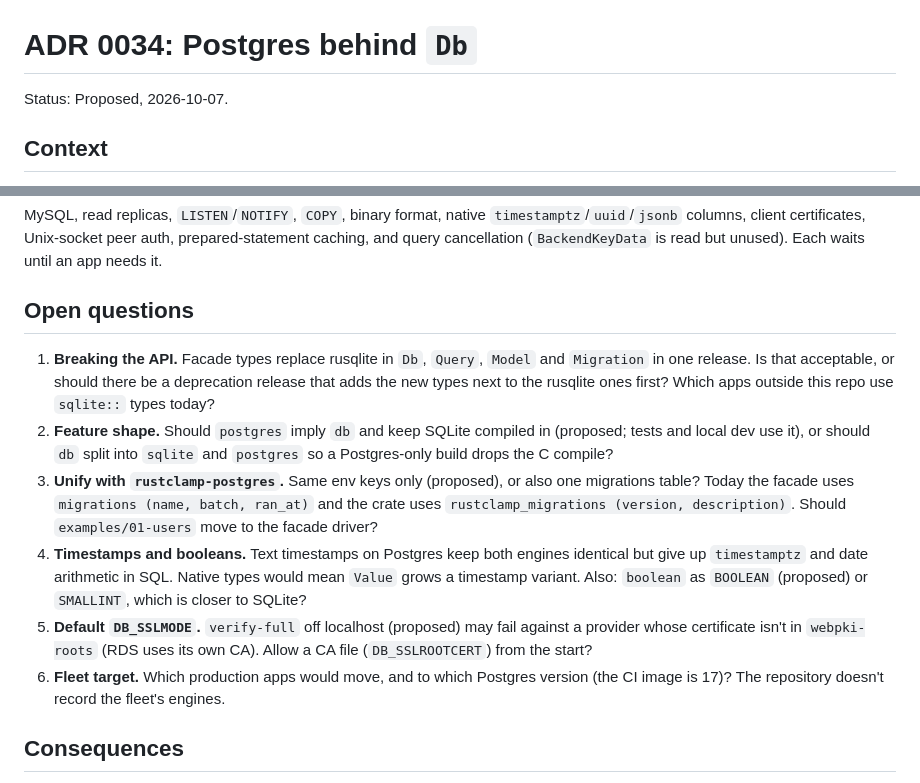
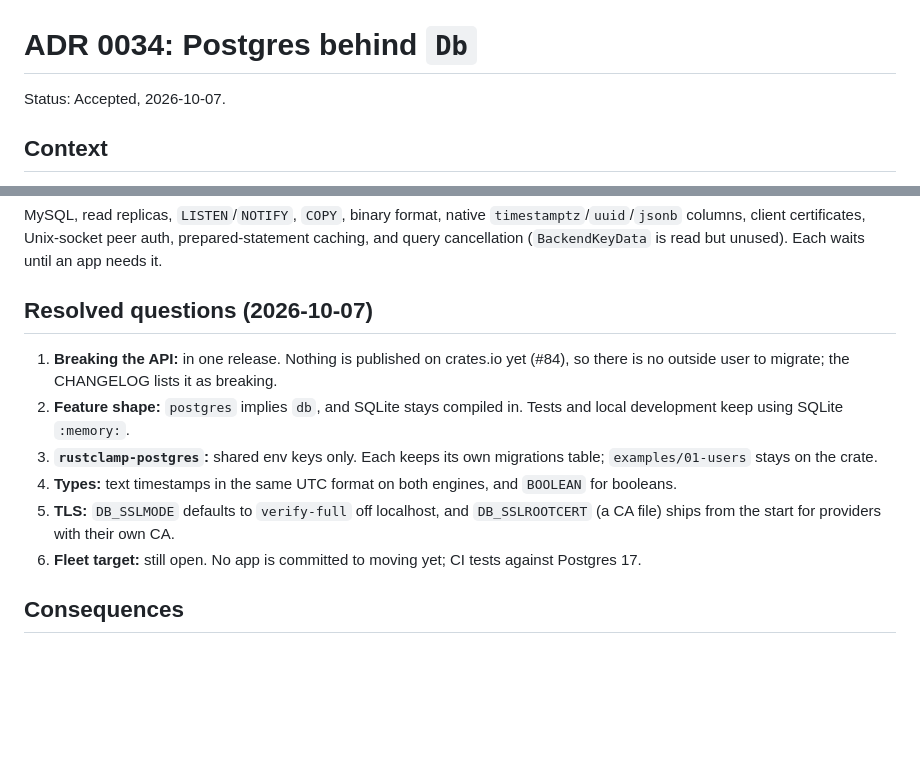
Before and after one commit to rustclamp/rustclamp, a Markdown page: docs/adr/0034-postgres-behind-db.md, 2 parts joined by grey strips. Rendered like a GitHub page; blank space fills up the shorter version.

Commit message:
docs(adr): accept ADR 0034 with its open questions resolved

```diff
--- a/docs/adr/0034-postgres-behind-db.md
+++ b/docs/adr/0034-postgres-behind-db.md
@@ -1,6 +1,6 @@
 # ADR 0034: Postgres behind `Db`
 
-Status: Proposed, 2026-10-07.
+Status: Accepted, 2026-10-07.
 
 ## Context
 
@@ -77,14 +77,14 @@ The repository does not say which engines the fleet's apps use in production.
 
 MySQL, read replicas, `LISTEN`/`NOTIFY`, `COPY`, binary format, native `timestamptz`/`uuid`/`jsonb` columns, client certificates, Unix-socket peer auth, prepared-statement caching, and query cancellation (`BackendKeyData` is read but unused). Each waits until an app needs it.
 
-## Open questions
+## Resolved questions (2026-10-07)
 
-1. **Breaking the API.** Facade types replace rusqlite in `Db`, `Query`, `Model` and `Migration` in one release. Is that acceptable, or should there be a deprecation release that adds the new types next to the rusqlite ones first? Which apps outside this repo use `sqlite::` types today?
-2. **Feature shape.** Should `postgres` imply `db` and keep SQLite compiled in (proposed; tests and local dev use it), or should `db` split into `sqlite` and `postgres` so a Postgres-only build drops the C compile?
-3. **Unify with `rustclamp-postgres`.** Same env keys only (proposed), or also one migrations table? Today the facade uses `migrations (name, batch, ran_at)` and the crate uses `rustclamp_migrations (version, description)`. Should `examples/01-users` move to the facade driver?
-4. **Timestamps and booleans.** Text timestamps on Postgres keep both engines identical but give up `timestamptz` and date arithmetic in SQL. Native types would mean `Value` grows a timestamp variant. Also: `boolean` as `BOOLEAN` (proposed) or `SMALLINT`, which is closer to SQLite?
-5. **Default `DB_SSLMODE`.** `verify-full` off localhost (proposed) may fail against a provider whose certificate isn't in `webpki-roots` (RDS uses its own CA). Allow a CA file (`DB_SSLROOTCERT`) from the start?
-6. **Fleet target.** Which production apps would move, and to which Postgres version (the CI image is 17)? The repository doesn't record the fleet's engines.
+1. **Breaking the API:** in one release. Nothing is published on crates.io yet (#84), so there is no outside user to migrate; the CHANGELOG lists it as breaking.
+2. **Feature shape:** `postgres` implies `db`, and SQLite stays compiled in. Tests and local development keep using SQLite `:memory:`.
+3. **`rustclamp-postgres`:** shared env keys only. Each keeps its own migrations table; `examples/01-users` stays on the crate.
+4. **Types:** text timestamps in the same UTC format on both engines, and `BOOLEAN` for booleans.
+5. **TLS:** `DB_SSLMODE` defaults to `verify-full` off localhost, and `DB_SSLROOTCERT` (a CA file) ships from the start for providers with their own CA.
+6. **Fleet target:** still open. No app is committed to moving yet; CI tests against Postgres 17.
 
 ## Consequences
 
```
